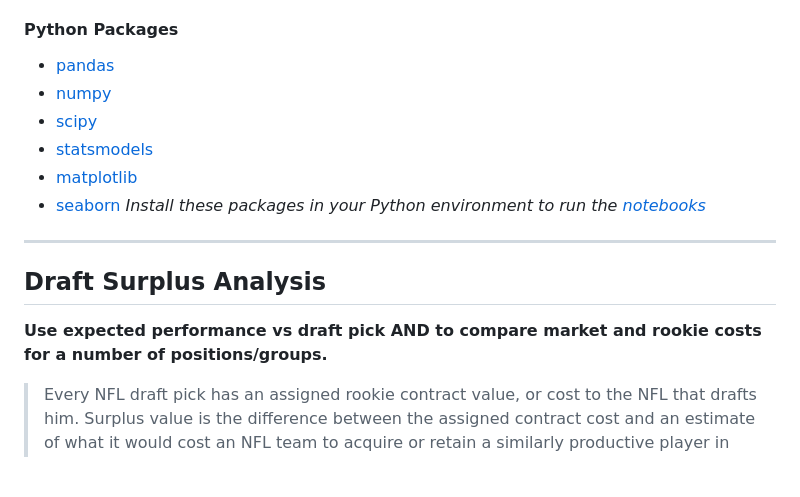
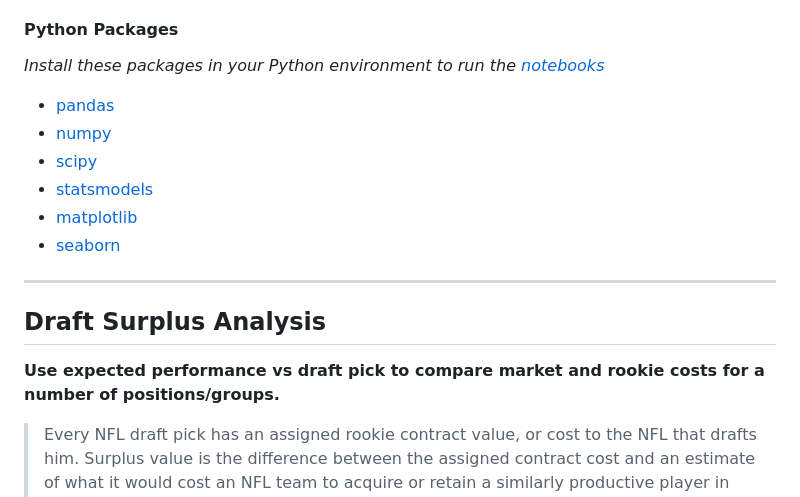
Before and after one commit to NBPub/nfl_draft_vs_market, a Markdown page: README.md, the part around the change. Drawn GitHub-style; blank space fills up the shorter version.

```diff
--- a/README.md
+++ b/README.md
@@ -46,19 +46,20 @@ Methods follow the previous work listed below.
    - player, position, avg $/year
 
 #### Python Packages
+*Install these packages in your Python environment to run the [notebooks](/#Notebook-Descriptions)*
   - [pandas](https://pandas.pydata.org/)
   - [numpy](https://numpy.org/)
   - [scipy](https://scipy.org/)
   - [statsmodels](https://www.statsmodels.org/)
   - [matplotlib](https://matplotlib.org/)
   - [seaborn](https://seaborn.pydata.org/)
-*Install these packages in your Python environment to run the [notebooks](/#Notebook-Descriptions)*
+
 
 ----
 
 ## Draft Surplus Analysis
 
-**Use expected performance vs draft pick AND to compare market and rookie costs for a number of positions/groups.**
+**Use expected performance vs draft pick to compare market and rookie costs for a number of positions/groups.**
 
  > Every NFL draft pick has an assigned rookie contract value, or cost to the NFL that drafts him. Surplus value is the difference between the assigned contract cost and an estimate of what it would cost an NFL team to acquire or retain a similarly productive player in free agency or via contract extension. In a hard cap league, all players have to be valued against the cost of their services, and rookie salary schedules typically undervalue the likely productivity of drafted players, creating value for the teams that draft them.
 
```
